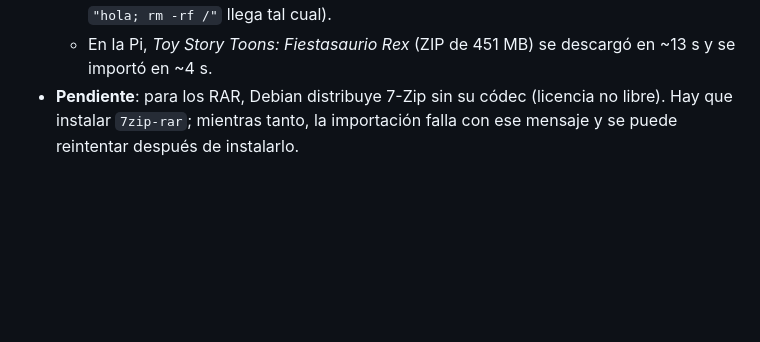
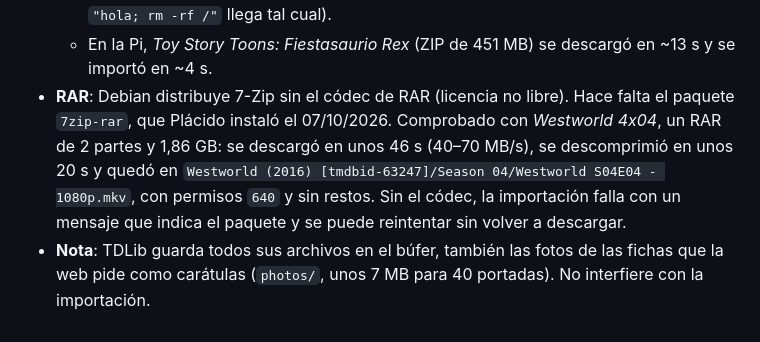
Before and after one commit to Placix5/Telegarrm, a Markdown page: docs/DECISIONS.md, the part around the change. GitHub-like rendering; blank space fills up the shorter version.

```diff
--- a/docs/DECISIONS.md
+++ b/docs/DECISIONS.md
@@ -425,4 +425,5 @@ Formato: **Contexto** (qué problema había), **Decisión**, **Alternativas desc
 - **Verificación**:
   - Tests con un ZIP troceado de verdad (episodios a `Season 01`, la muestra y el `.nfo` fuera, búfer y temporales limpios) y con el lanzador de procesos (un argumento `"hola; rm -rf /"` llega tal cual).
   - En la Pi, *Toy Story Toons: Fiestasaurio Rex* (ZIP de 451 MB) se descargó en ~13 s y se importó en ~4 s.
-- **Pendiente**: para los RAR, Debian distribuye 7-Zip sin su códec (licencia no libre). Hay que instalar `7zip-rar`; mientras tanto, la importación falla con ese mensaje y se puede reintentar después de instalarlo.
+- **RAR**: Debian distribuye 7-Zip sin el códec de RAR (licencia no libre). Hace falta el paquete `7zip-rar`, que Plácido instaló el 07/10/2026. Comprobado con *Westworld 4x04*, un RAR de 2 partes y 1,86 GB: se descargó en unos 46 s (40–70 MB/s), se descomprimió en unos 20 s y quedó en `Westworld (2016) [tmdbid-63247]/Season 04/Westworld S04E04 - 1080p.mkv`, con permisos `640` y sin restos. Sin el códec, la importación falla con un mensaje que indica el paquete y se puede reintentar sin volver a descargar.
+- **Nota**: TDLib guarda todos sus archivos en el búfer, también las fotos de las fichas que la web pide como carátulas (`photos/`, unos 7 MB para 40 portadas). No interfiere con la importación.
```
Also changed, not shown: README.md (+1 -1 lines), docs/ROADMAP.md (+1 -1 lines).
